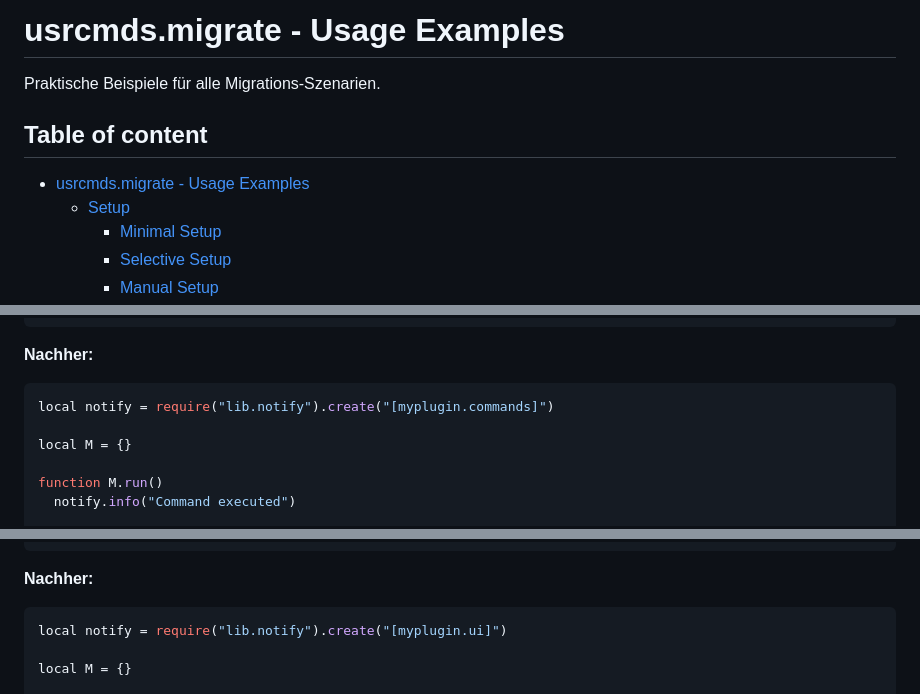
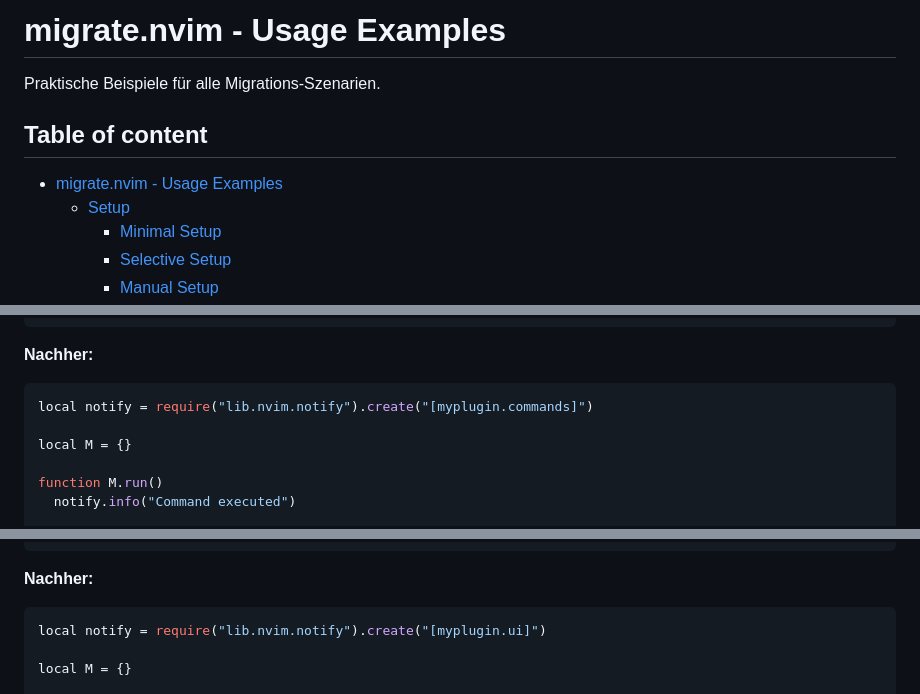
Before and after one commit to StefanBartl/migrate.nvim, a Markdown page: docs/USAGE-EXAMPLES.md, 3 parts joined by grey strips. Rendered like a GitHub page.

````diff
--- a/docs/USAGE-EXAMPLES.md
+++ b/docs/USAGE-EXAMPLES.md
@@ -1,10 +1,10 @@
-# usrcmds.migrate - Usage Examples
+# migrate.nvim - Usage Examples
 
 Praktische Beispiele für alle Migrations-Szenarien.
 
 ## Table of content
 
-- [usrcmds.migrate - Usage Examples](#usrcmdsmigrate-usage-examples)
+- [migrate.nvim - Usage Examples](#migratenvim---usage-examples)
   - [Setup](#setup)
     - [Minimal Setup](#minimal-setup)
     - [Selective Setup](#selective-setup)
@@ -102,7 +102,7 @@ return M
 
 **Nachher:**
 ```lua
-local notify = require("lib.notify").create("[myplugin.commands]")
+local notify = require("lib.nvim.notify").create("[myplugin.commands]")
 
 local M = {}
 
@@ -149,7 +149,7 @@ return M
 
 **Nachher:**
 ```lua
-local notify = require("lib.notify").create("[myplugin.ui]")
+local notify = require("lib.nvim.notify").create("[myplugin.ui]")
 
 local M = {}
 
````
Also changed, not shown: other parts of docs/USAGE-EXAMPLES.md (+15 -15 lines).
